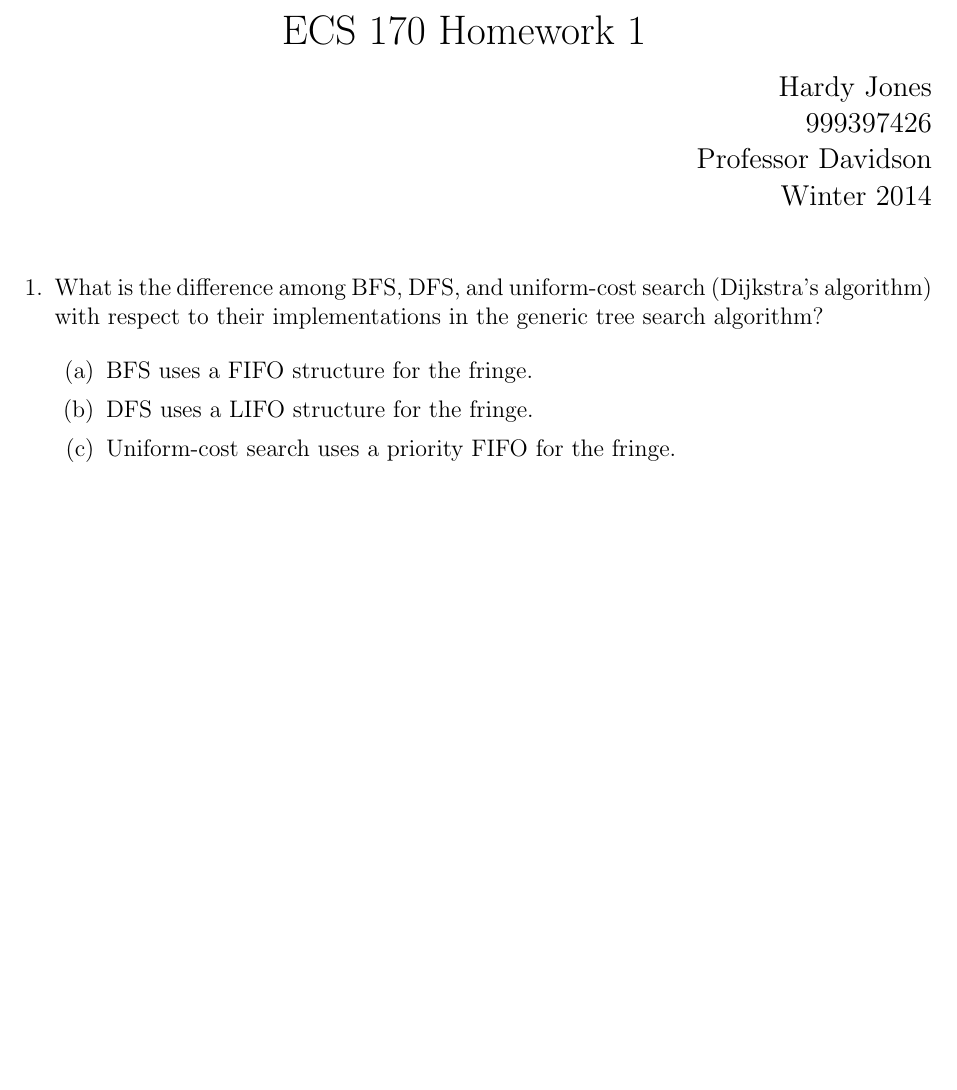
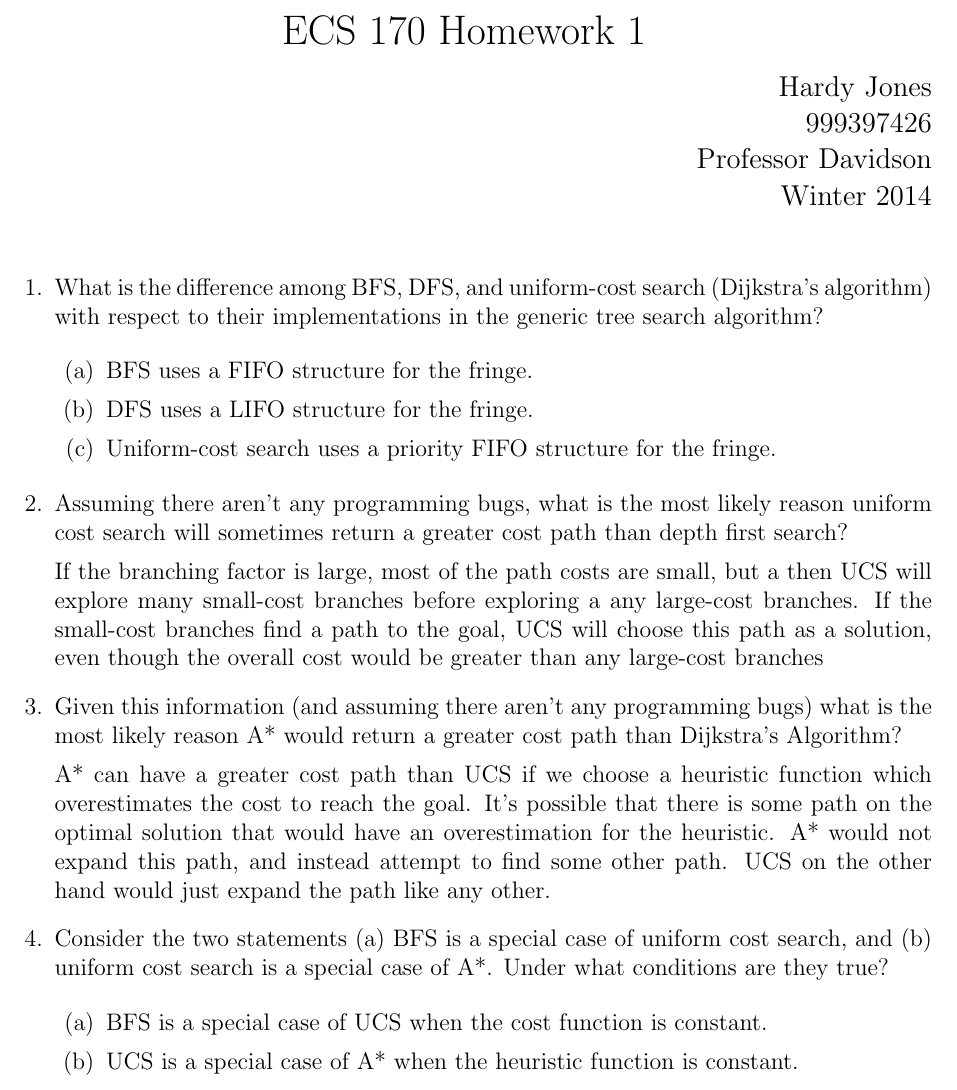
Before and after one commit to joneshf/ucd, a LaTeX problem sheet (ecs170/hw1.tex): part of the page, cut so that both start at the same text, the shorter picture padded with empty space. Compiled offline with pdfLaTeX.

Commit message:
Couple more done.

```diff
--- a/ecs170/hw1.tex
+++ b/ecs170/hw1.tex
@@ -31,7 +31,39 @@
       \begin{enumerate}
         \item BFS uses a FIFO structure for the fringe.
         \item DFS uses a LIFO structure for the fringe.
-        \item Uniform-cost search uses a priority FIFO for the fringe.
+        \item Uniform-cost search uses a priority FIFO structure for the fringe.
+      \end{enumerate}
+    \item
+      Assuming there aren't any programming bugs,
+      what is the most likely reason uniform cost search will sometimes return a greater cost path than depth first search?
+
+      If the branching factor is large, most of the path costs are small, but a
+      then UCS will explore many small-cost branches before exploring a any large-cost branches.
+      If the small-cost branches find a path to the goal,
+      UCS will choose this path as a solution,
+      even though the overall cost would be greater than any large-cost branches
+    \item
+      Given this information (and assuming there aren't any programming bugs)
+      what is the most likely reason A* would return a greater cost path
+      than Dijkstra's Algorithm?
+
+      A* can have a greater cost path than UCS
+      if we choose a heuristic function which overestimates the cost to reach the goal.
+      It's possible that there is some path on the optimal solution
+      that would have an overestimation for the heuristic.
+      A* would not expand this path,
+      and instead attempt to find some other path.
+      UCS on the other hand would just expand the path like any other.
+
+    \item
+      Consider the two statements
+      (a) BFS is a special case of uniform cost search, and
+      (b) uniform cost search is a special case of A*.
+      Under what conditions are they true?
+
+      \begin{enumerate}
+        \item BFS is a special case of UCS when the cost function is constant.
+        \item UCS is a special case of A* when the heuristic function is constant.
       \end{enumerate}
   \end{enumerate}
 \end{document}
```
Also changed, not shown: ecs170/hw1.pdf.
